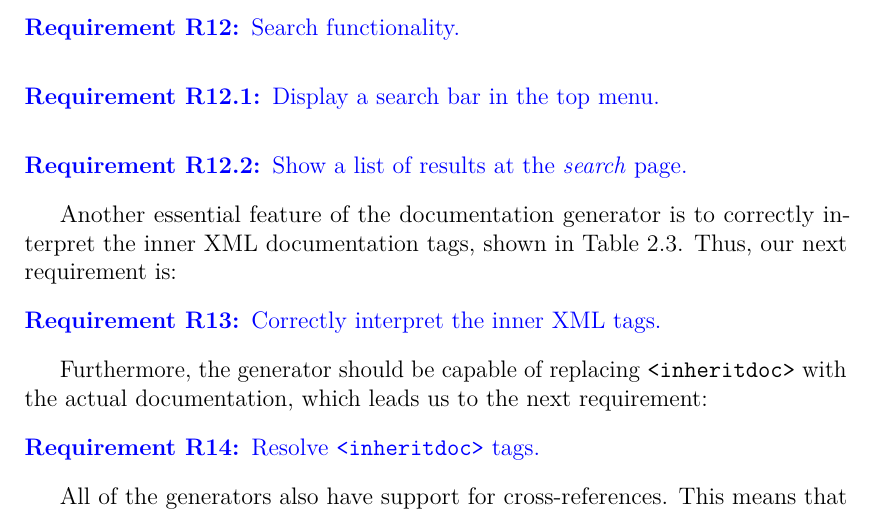
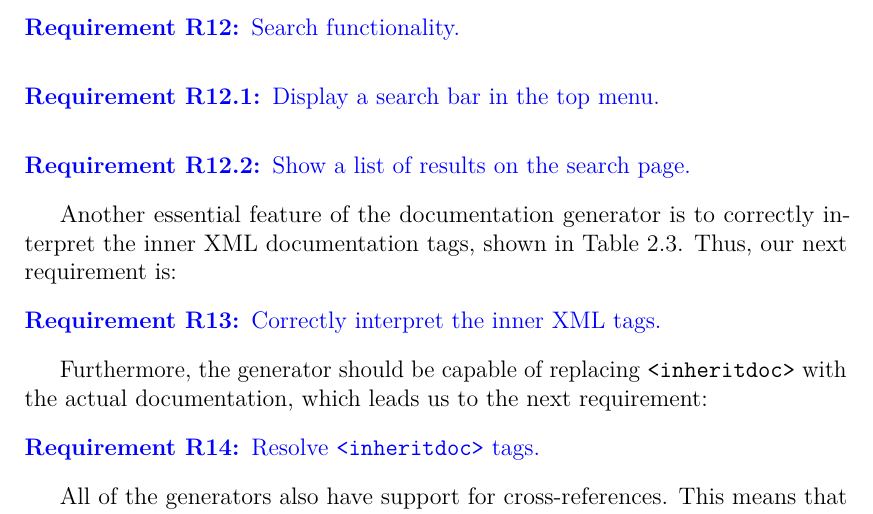
Before and after one commit to VL-CZ/master-thesis, a LaTeX thesis (thesis.tex, which reads chap02.tex): part of page 30 of 120, cut so that both start at the same text. Compiled offline with pdfLaTeX.

Commit message:
requirement 12

```diff
--- a/chap02.tex
+++ b/chap02.tex
@@ -768,7 +768,7 @@ If a user tries to search for something, he/she will be redirected to the search
 \end{subrequirement}
 
 \begin{subrequirement}
-    Show a list of results at the \textit{search} page.
+    Show a list of results on the search page.
 \end{subrequirement}
 
 Another essential feature of the documentation generator is to correctly interpret the inner XML documentation tags, shown in Table~\ref{table:inner-tags}.
```
